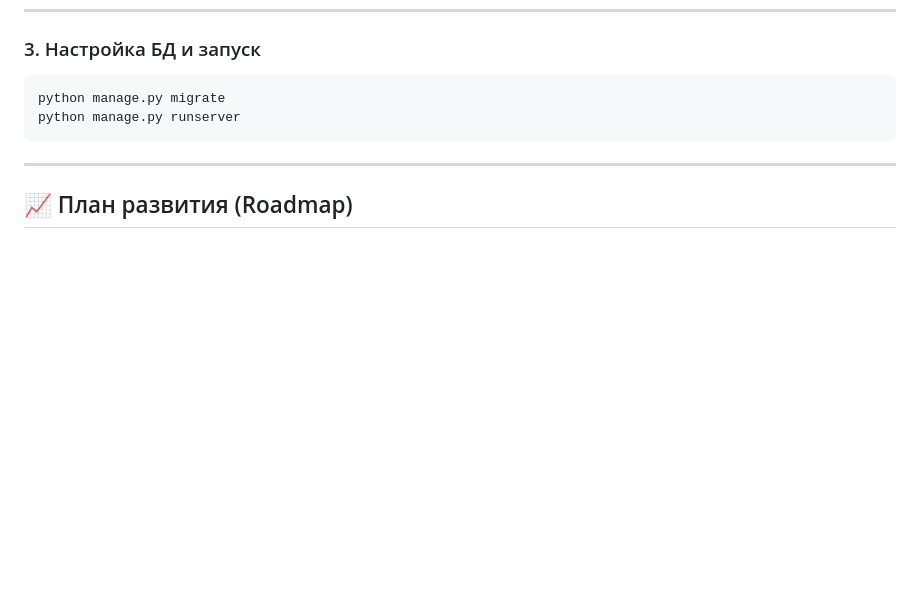
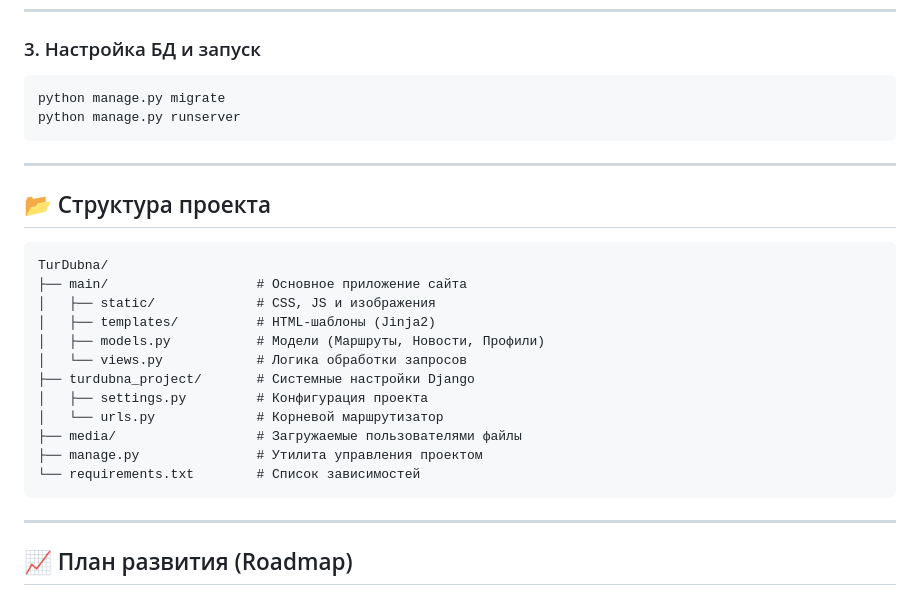
Before and after one commit to maksim04021/TurDubna, a Markdown page: README.md, the part around the change. GitHub-like rendering; blank space fills up the shorter version.

````diff
--- a/README.md
+++ b/README.md
@@ -59,6 +59,25 @@ python manage.py runserver
 
 ---
 
+## 📂 Структура проекта
+
+```text
+TurDubna/
+├── main/                   # Основное приложение сайта
+│   ├── static/             # CSS, JS и изображения
+│   ├── templates/          # HTML-шаблоны (Jinja2)
+│   ├── models.py           # Модели (Маршруты, Новости, Профили)
+│   └── views.py            # Логика обработки запросов
+├── turdubna_project/       # Системные настройки Django
+│   ├── settings.py         # Конфигурация проекта
+│   └── urls.py             # Корневой маршрутизатор
+├── media/                  # Загружаемые пользователями файлы
+├── manage.py               # Утилита управления проектом
+└── requirements.txt        # Список зависимостей
+```
+
+---
+
 ## 📈 План развития (Roadmap)
 
 *   **Интерактивная карта:** Интеграция API Яндекс.Карты для навигации.
````
